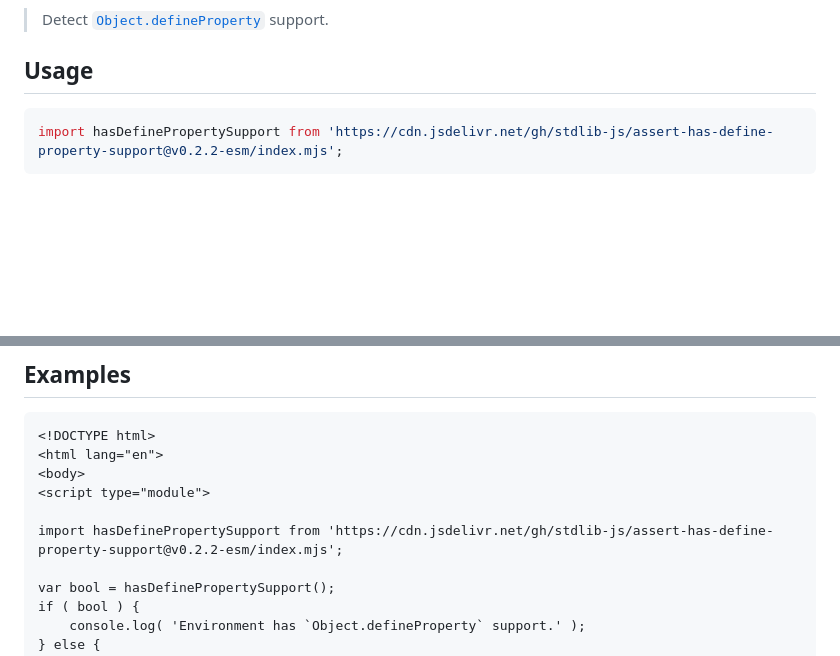
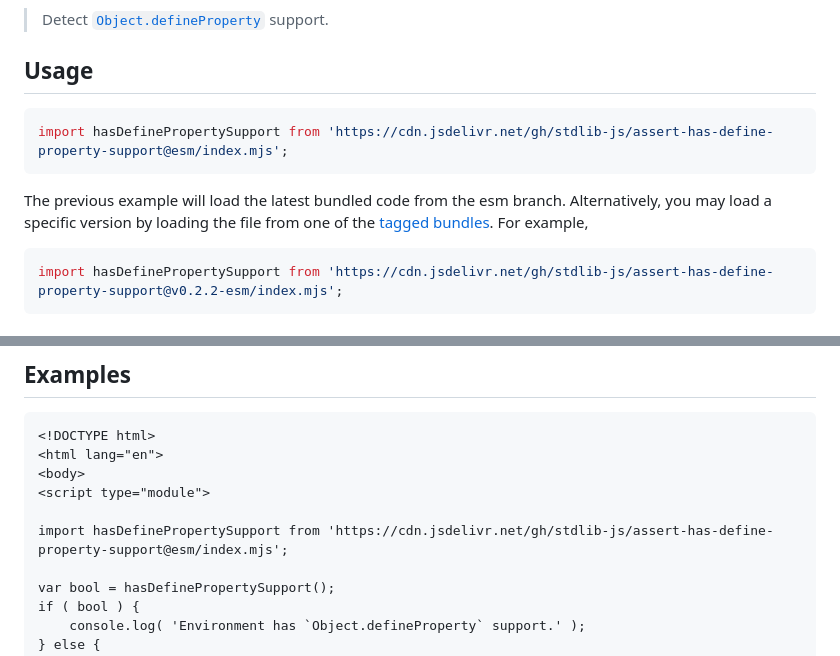
Before and after one commit to stdlib-js/assert-has-define-property-support, a Markdown page: README.md, 2 parts joined by grey strips. Rendered like a GitHub page; blank space fills up the shorter version.

Commit message:
Auto-generated commit

````diff
--- a/README.md
+++ b/README.md
@@ -42,6 +42,11 @@ limitations under the License.
 ## Usage
 
 ```javascript
+import hasDefinePropertySupport from 'https://cdn.jsdelivr.net/gh/stdlib-js/assert-has-define-property-support@esm/index.mjs';
+```
+The previous example will load the latest bundled code from the esm branch. Alternatively, you may load a specific version by loading the file from one of the [tagged bundles](https://github.com/stdlib-js/assert-has-define-property-support/tags). For example,
+
+```javascript
 import hasDefinePropertySupport from 'https://cdn.jsdelivr.net/gh/stdlib-js/assert-has-define-property-support@v0.2.2-esm/index.mjs';
 ```
 
@@ -70,7 +75,7 @@ var bool = hasDefinePropertySupport();
 <body>
 <script type="module">
 
-import hasDefinePropertySupport from 'https://cdn.jsdelivr.net/gh/stdlib-js/assert-has-define-property-support@v0.2.2-esm/index.mjs';
+import hasDefinePropertySupport from 'https://cdn.jsdelivr.net/gh/stdlib-js/assert-has-define-property-support@esm/index.mjs';
 
 var bool = hasDefinePropertySupport();
 if ( bool ) {
````
